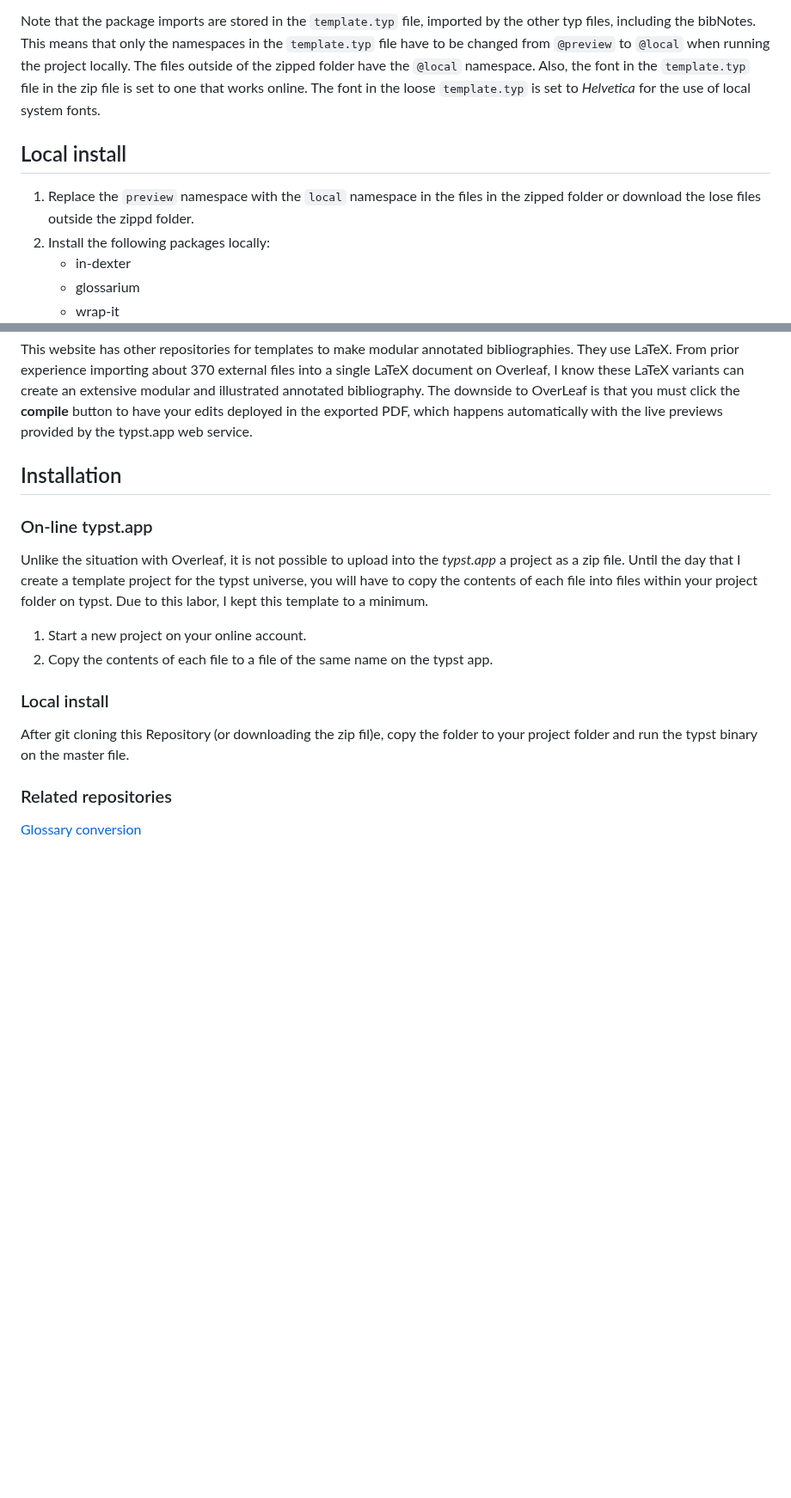
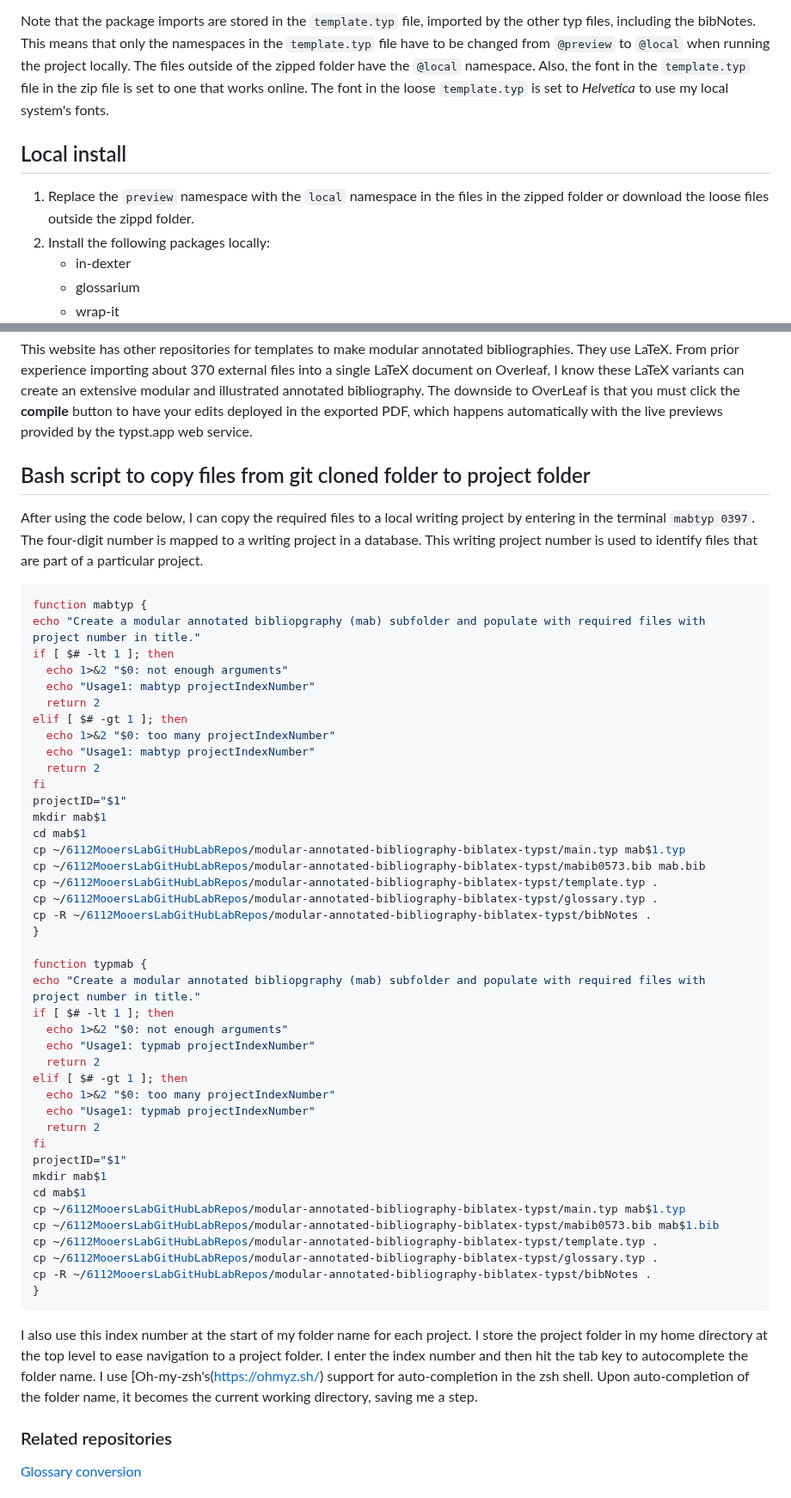
Before and after one commit to MooersLab/modular-annotated-bibliography-typst, a Markdown page: README.md, 2 parts joined by grey strips. Shown at 86% size. Rendered like a GitHub page; blank space fills up the shorter version.

````diff
--- a/README.md
+++ b/README.md
@@ -23,11 +23,11 @@ Due to this labor, I kept this template to a minimum.
 
 Note that the package imports are stored in the `template.typ` file, imported by the other typ files, including the bibNotes. This means that only the namespaces in the `template.typ` file have to be changed from `@preview` to `@local` when running the project locally. The files outside of the zipped folder have the `@local` namespace.
 Also, the font in the `template.typ` file in the zip file is set to one that works online.
-The font in the loose `template.typ` is set to *Helvetica* for the use of local system fonts.
+The font in the loose `template.typ` is set to *Helvetica* to use my local system's fonts.
 
 ## Local install
 
-1. Replace the `preview` namespace with the `local` namespace in the files in the zipped folder or download the lose files outside the zippd folder.
+1. Replace the `preview` namespace with the `local` namespace in the files in the zipped folder or download the loose files outside the zippd folder.
 2. Install the following packages locally:
     - in-dexter
     - glossarium
@@ -115,19 +115,65 @@ From prior experience importing about 370 external files into a single LaTeX doc
 The downside to OverLeaf is that you must click the **compile** button to have your edits deployed in the exported PDF, which happens automatically with the live previews provided by the typst.app web service.
 
 
-## Installation
+## Bash script to copy files from git cloned folder to project folder
 
-### On-line typst.app
+After using the code below, I can copy the required files to a local writing project by entering in the terminal `mabtyp 0397`.
+The four-digit number is mapped to a writing project in a database.
+This writing project number is used to identify files that are part of a particular project.
 
-Unlike the situation with Overleaf, it is not possible to upload into the *typst.app* a project as a zip file.
-Until the day that I create a template project for the typst universe, you will have to copy the contents of each file into files within your project folder on typst.
-Due to this labor, I kept this template to a minimum.
 
-1. Start a new project on your online account.
-2. Copy the contents of each file to a file of the same name on the typst app.
 
-### Local install
-After git cloning this Repository (or downloading the zip fil)e, copy the folder to your project folder and run the typst binary on the master file.
+```bash
+function mabtyp {
+echo "Create a modular annotated bibliopgraphy (mab) subfolder and populate with required files with project number in title."
+if [ $# -lt 1 ]; then
+  echo 1>&2 "$0: not enough arguments"
+  echo "Usage1: mabtyp projectIndexNumber"
+  return 2
+elif [ $# -gt 1 ]; then
+  echo 1>&2 "$0: too many projectIndexNumber"
+  echo "Usage1: mabtyp projectIndexNumber"
+  return 2
+fi
+projectID="$1"
+mkdir mab$1
+cd mab$1
+cp ~/6112MooersLabGitHubLabRepos/modular-annotated-bibliography-biblatex-typst/main.typ mab$1.typ
+cp ~/6112MooersLabGitHubLabRepos/modular-annotated-bibliography-biblatex-typst/mabib0573.bib mab.bib
+cp ~/6112MooersLabGitHubLabRepos/modular-annotated-bibliography-biblatex-typst/template.typ .
+cp ~/6112MooersLabGitHubLabRepos/modular-annotated-bibliography-biblatex-typst/glossary.typ .
+cp -R ~/6112MooersLabGitHubLabRepos/modular-annotated-bibliography-biblatex-typst/bibNotes .
+}
+
+function typmab {
+echo "Create a modular annotated bibliopgraphy (mab) subfolder and populate with required files with project number in title."
+if [ $# -lt 1 ]; then
+  echo 1>&2 "$0: not enough arguments"
+  echo "Usage1: typmab projectIndexNumber"
+  return 2
+elif [ $# -gt 1 ]; then
+  echo 1>&2 "$0: too many projectIndexNumber"
+  echo "Usage1: typmab projectIndexNumber"
+  return 2
+fi
+projectID="$1"
+mkdir mab$1
+cd mab$1
+cp ~/6112MooersLabGitHubLabRepos/modular-annotated-bibliography-biblatex-typst/main.typ mab$1.typ
+cp ~/6112MooersLabGitHubLabRepos/modular-annotated-bibliography-biblatex-typst/mabib0573.bib mab$1.bib
+cp ~/6112MooersLabGitHubLabRepos/modular-annotated-bibliography-biblatex-typst/template.typ .
+cp ~/6112MooersLabGitHubLabRepos/modular-annotated-bibliography-biblatex-typst/glossary.typ .
+cp -R ~/6112MooersLabGitHubLabRepos/modular-annotated-bibliography-biblatex-typst/bibNotes .
+}
+```
+
+I also use this index number at the start of my folder name for each project.
+I store the project folder in my home directory at the top level to ease navigation to a project folder.
+I enter the index number and then hit the tab key to autocomplete the folder name.
+I use [Oh-my-zsh's(https://ohmyz.sh/) support for auto-completion in the zsh shell.
+Upon auto-completion of the folder name, it becomes the current working directory, saving me a step.
+
+
 
 ### Related repositories
 
````
